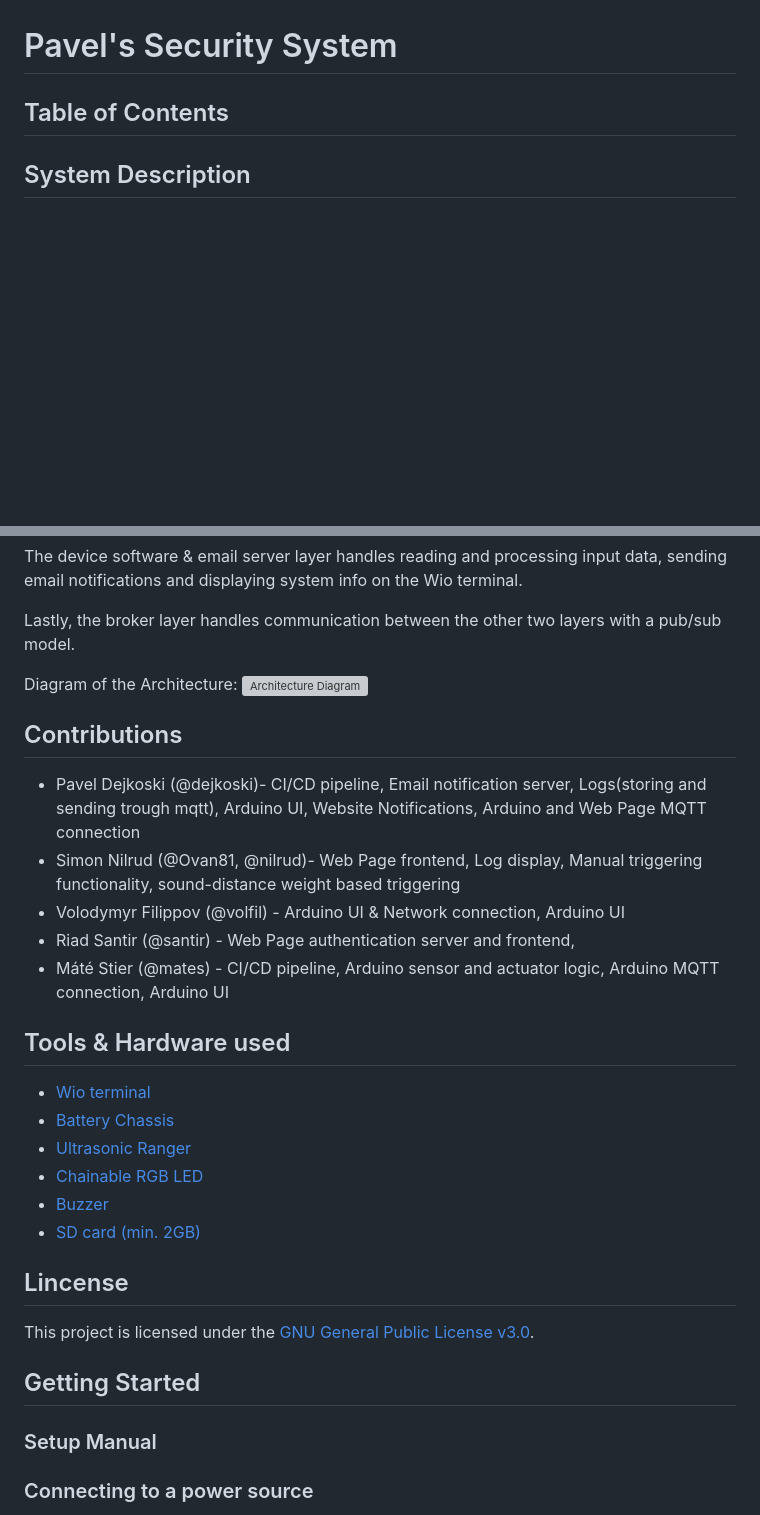
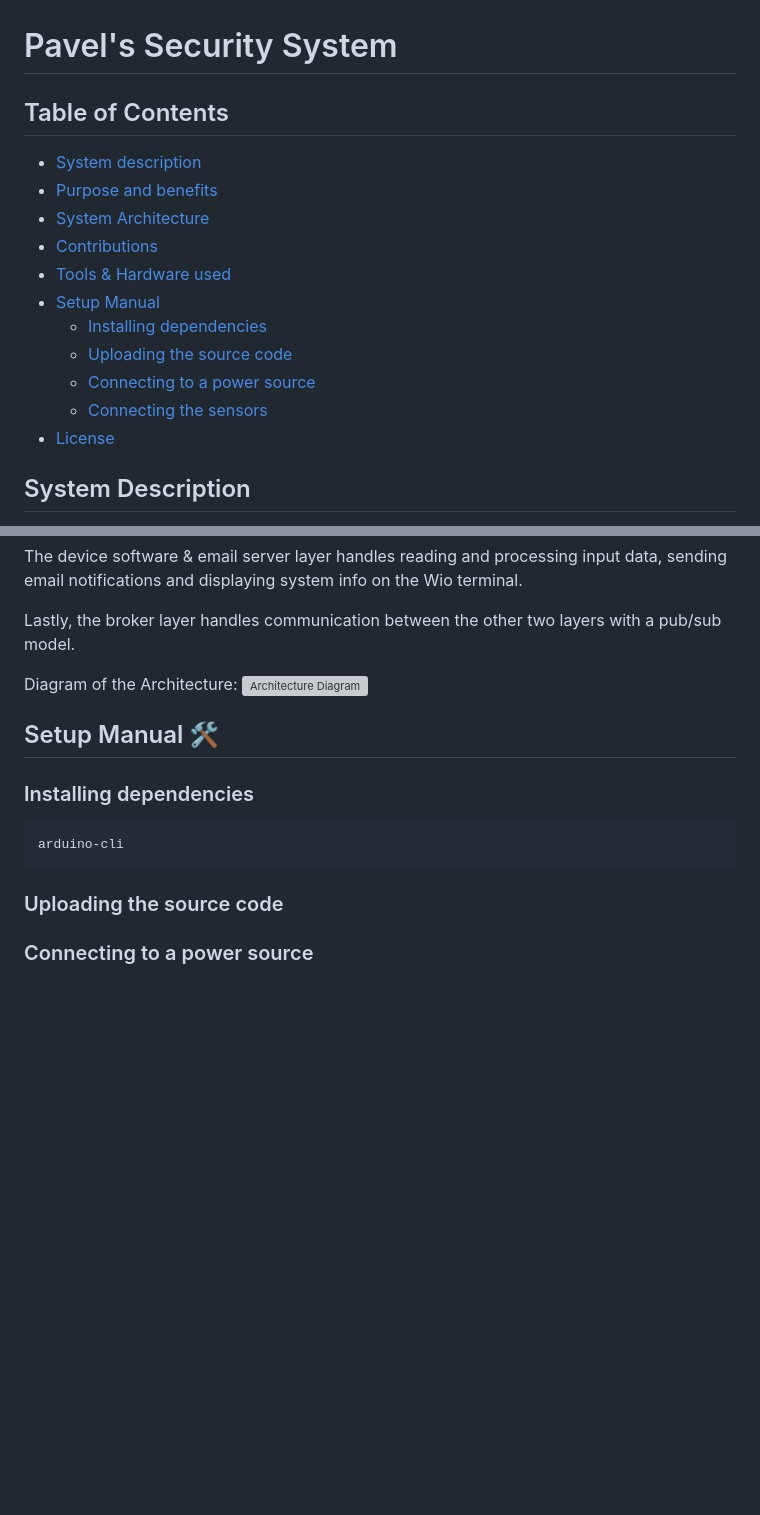
Before and after one commit to paveldej/Security-System, a Markdown page: README.md, 2 parts joined by grey strips. GitHub-like rendering; blank space fills up the shorter version; grey boxes are pictures that could not be loaded.

Commit message:
#add emojis and TOC

```diff
--- a/README.md
+++ b/README.md
@@ -1,6 +1,18 @@
 # Pavel's Security System
 
 ## Table of Contents
+
+- [System description](#system-description)
+- [Purpose and benefits](#purpose-and-benefits-of-the-system)
+- [System Architecture](#system-architecture)
+- [Contributions](#contributions)
+- [Tools & Hardware used](#tools--hardware-used)
+- [Setup Manual](#getting-started)
+    - [Installing dependencies](#installing-dependencies)
+    - [Uploading the source code](#uploading-the-source-code)
+    - [Connecting to a power source](#connecting-to-a-power-source)
+    - [Connecting the sensors](#connecting-the-sensors)
+- [License](#lincense)
 
 ## System Description
 
@@ -29,30 +41,14 @@ Lastly, the broker layer handles communication between the other two layers with
 Diagram of the Architecture:
 ![Architecture Diagram](docs/architecture_diagram.svg)
 
-## Contributions
 
-- Pavel Dejkoski (@dejkoski)- CI/CD pipeline, Email notification server, Logs(storing and sending trough mqtt), Arduino UI, Website Notifications, Arduino and Web Page MQTT connection
-- Simon Nilrud (@Ovan81, @nilrud)- Web Page frontend, Log display, Manual triggering functionality, sound-distance weight based triggering
-- Volodymyr Filippov (@volfil) - Arduino UI & Network connection, Arduino UI
-- Riad Santir (@santir) - Web Page authentication server and frontend,
-- Máté Stier (@mates) - CI/CD pipeline, Arduino sensor and actuator logic, Arduino MQTT connection, Arduino UI
+## Setup Manual 🛠️
 
-## Tools & Hardware used
+### Installing dependencies
 
-- [Wio terminal](https://wiki.seeedstudio.com/Wio-Terminal-Getting-Started/)
-- [Battery Chassis](https://wiki.seeedstudio.com/Wio-Terminal-Chassis-Battery_650mAh/)
-- [Ultrasonic Ranger](https://wiki.seeedstudio.com/Grove-Ultrasonic_Ranger/)
-- [Chainable RGB LED](https://wiki.seeedstudio.com/Grove-Chainable_RGB_LED/)
-- [Buzzer](https://wiki.seeedstudio.com/Grove-Buzzer/)
-- [SD card (min. 2GB)](https://en.wikipedia.org/wiki/SD_card)
+<pre><code>arduino-cli</code></pre>
 
-## Lincense
-
-This project is licensed under the [GNU General Public License v3.0](LICENSE).
-
-## Getting Started
-
-### Setup Manual
+### Uploading the source code
 
 ### Connecting to a power source
 
```
Also changed, not shown: other parts of README.md (+22 -0 lines).
